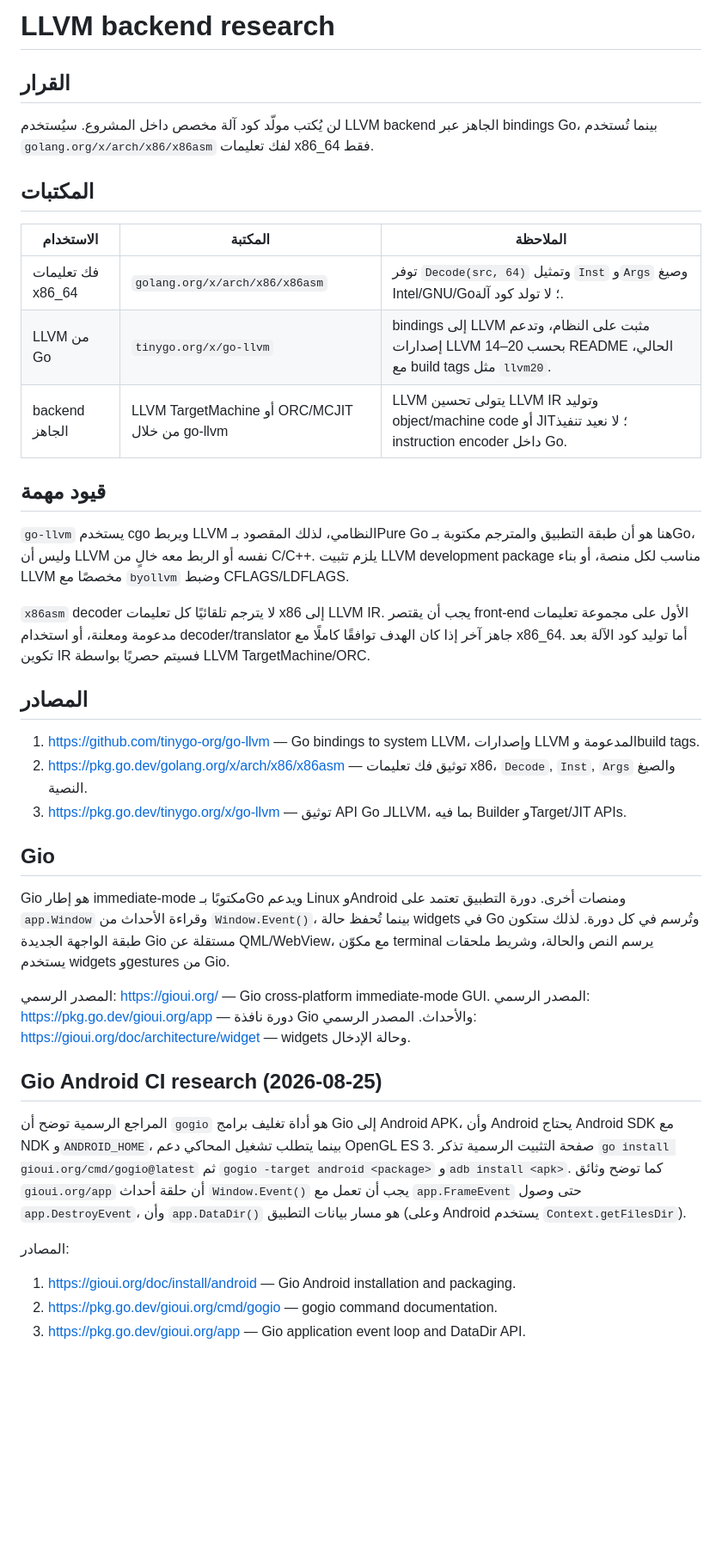
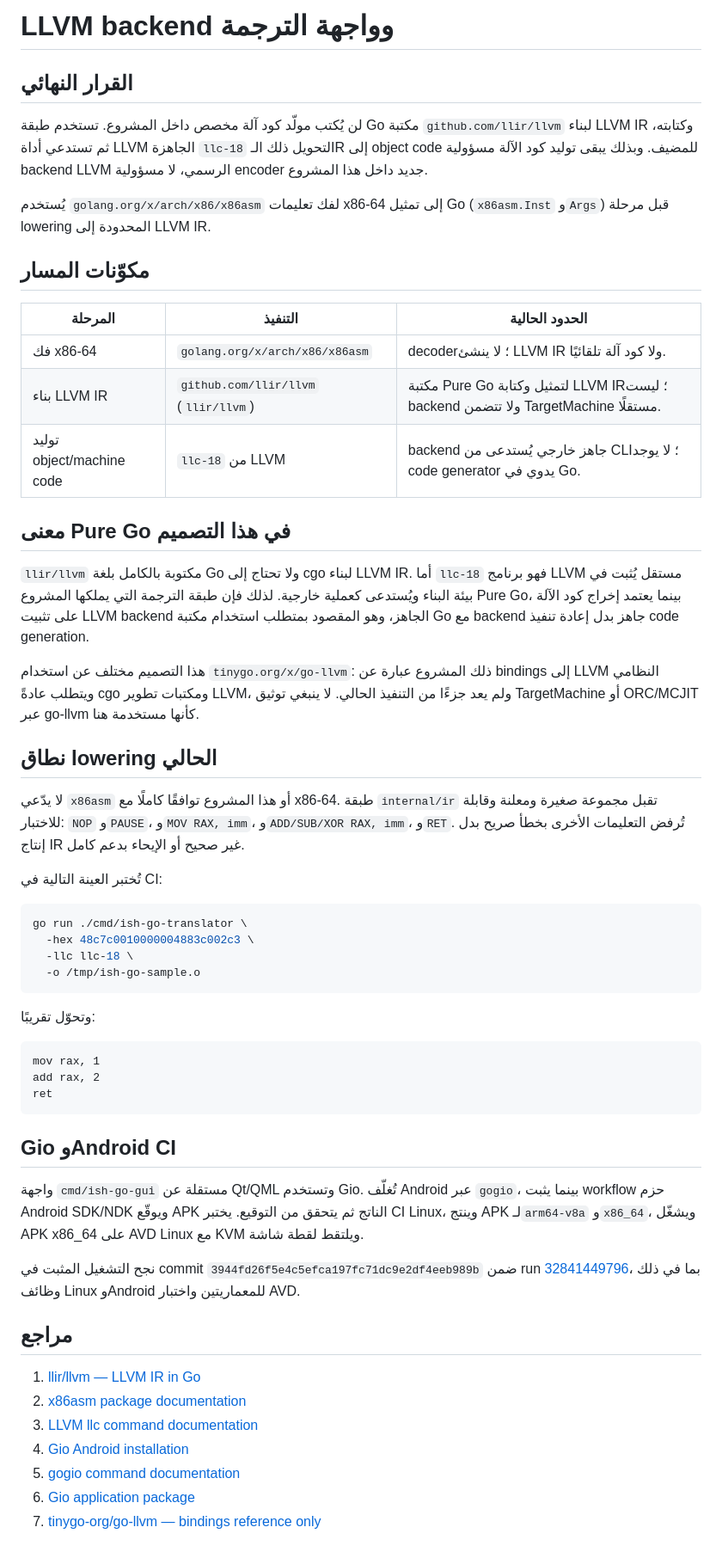
Before and after one commit to mostafa637/mostafa637, a Markdown page: ish-qt-qml/go-port/LLVM-BACKEND-RESEARCH.md, the part around the change. Shown at 86% size. Drawn GitHub-style; blank space fills up the shorter version.

````diff
--- a/ish-qt-qml/go-port/LLVM-BACKEND-RESEARCH.md
+++ b/ish-qt-qml/go-port/LLVM-BACKEND-RESEARCH.md
@@ -1,42 +1,58 @@
-# LLVM backend research
+# LLVM backend وواجهة الترجمة
 
-## القرار
-لن يُكتب مولّد كود آلة مخصص داخل المشروع. سيُستخدم LLVM backend الجاهز عبر bindings Go، بينما تُستخدم `golang.org/x/arch/x86/x86asm` لفك تعليمات x86_64 فقط.
+## القرار النهائي
 
-## المكتبات
+لن يُكتب مولّد كود آلة مخصص داخل المشروع. تستخدم طبقة Go مكتبة `github.com/llir/llvm` لبناء LLVM IR وكتابته، ثم تستدعي أداة LLVM الجاهزة `llc-18` لتحويل ذلك الـIR إلى object code للمضيف. وبذلك يبقى توليد كود الآلة مسؤولية backend LLVM الرسمي، لا مسؤولية encoder جديد داخل هذا المشروع.
 
-| الاستخدام | المكتبة | الملاحظة |
+يُستخدم `golang.org/x/arch/x86/x86asm` لفك تعليمات x86-64 إلى تمثيل Go (`x86asm.Inst` و`Args`) قبل مرحلة lowering المحدودة إلى LLVM IR.
+
+## مكوّنات المسار
+
+| المرحلة | التنفيذ | الحدود الحالية |
 |---|---|---|
-| فك تعليمات x86_64 | `golang.org/x/arch/x86/x86asm` | توفر `Decode(src, 64)` وتمثيل `Inst` و`Args` وصيغ Intel/GNU/Go؛ لا تولد كود آلة. |
-| LLVM من Go | `tinygo.org/x/go-llvm` | bindings إلى LLVM مثبت على النظام، وتدعم إصدارات LLVM 14–20 بحسب README الحالي، مع build tags مثل `llvm20`. |
-| backend الجاهز | LLVM TargetMachine أو ORC/MCJIT من خلال go-llvm | LLVM يتولى تحسين LLVM IR وتوليد object/machine code أو JIT؛ لا نعيد تنفيذ instruction encoder داخل Go. |
+| فك x86-64 | `golang.org/x/arch/x86/x86asm` | decoder؛ لا ينشئ LLVM IR ولا كود آلة تلقائيًا. |
+| بناء LLVM IR | `github.com/llir/llvm` (`llir/llvm`) | مكتبة Pure Go لتمثيل وكتابة LLVM IR؛ ليست backend ولا تتضمن TargetMachine مستقلًا. |
+| توليد object/machine code | `llc-18` من LLVM | backend جاهز خارجي يُستدعى من CLI؛ لا يوجد code generator يدوي في Go. |
 
-## قيود مهمة
+## معنى Pure Go في هذا التصميم
 
-`go-llvm` يستخدم cgo ويربط LLVM النظامي، لذلك المقصود بـPure Go هنا هو أن طبقة التطبيق والمترجم مكتوبة بـGo، وليس أن LLVM نفسه أو الربط معه خالٍ من C/C++. يلزم تثبيت LLVM development package مناسب لكل منصة، أو بناء LLVM مخصصًا مع `byollvm` وضبط CFLAGS/LDFLAGS.
+`llir/llvm` مكتوبة بالكامل بلغة Go ولا تحتاج إلى cgo لبناء LLVM IR. أما `llc-18` فهو برنامج LLVM مستقل يُثبت في بيئة البناء ويُستدعى كعملية خارجية. لذلك فإن طبقة الترجمة التي يملكها المشروع Pure Go، بينما يعتمد إخراج كود الآلة على تثبيت LLVM backend الجاهز، وهو المقصود بمتطلب استخدام مكتبة Go مع backend جاهز بدل إعادة تنفيذ code generation.
 
-`x86asm` decoder لا يترجم تلقائيًا كل تعليمات x86 إلى LLVM IR. يجب أن يقتصر front-end الأول على مجموعة تعليمات مدعومة ومعلنة، أو استخدام decoder/translator جاهز آخر إذا كان الهدف توافقًا كاملًا مع x86_64. أما توليد كود الآلة بعد تكوين IR فسيتم حصريًا بواسطة LLVM TargetMachine/ORC.
+هذا التصميم مختلف عن استخدام `tinygo.org/x/go-llvm`: ذلك المشروع عبارة عن bindings إلى LLVM النظامي ويتطلب عادةً cgo ومكتبات تطوير LLVM، ولم يعد جزءًا من التنفيذ الحالي. لا ينبغي توثيق TargetMachine أو ORC/MCJIT عبر go-llvm كأنها مستخدمة هنا.
 
-## المصادر
+## نطاق lowering الحالي
 
-1. https://github.com/tinygo-org/go-llvm — Go bindings to system LLVM، وإصدارات LLVM المدعومة وbuild tags.
-2. https://pkg.go.dev/golang.org/x/arch/x86/x86asm — توثيق فك تعليمات x86، `Decode`, `Inst`, `Args` والصيغ النصية.
-3. https://pkg.go.dev/tinygo.org/x/go-llvm — توثيق API Go لـLLVM، بما فيه Builder وTarget/JIT APIs.
+لا يدّعي `x86asm` أو هذا المشروع توافقًا كاملًا مع x86-64. طبقة `internal/ir` تقبل مجموعة صغيرة ومعلنة وقابلة للاختبار: `NOP` و`PAUSE`، و`MOV RAX, imm`، و`ADD/SUB/XOR RAX, imm`، و`RET`. تُرفض التعليمات الأخرى بخطأ صريح بدل إنتاج IR غير صحيح أو الإيحاء بدعم كامل.
 
-## Gio
+تُختبر العينة التالية في CI:
 
-Gio هو إطار immediate-mode مكتوبًا بـGo ويدعم Linux وAndroid ومنصات أخرى. دورة التطبيق تعتمد على `app.Window` وقراءة الأحداث من `Window.Event()`، بينما تُحفظ حالة widgets في Go وتُرسم في كل دورة. لذلك ستكون طبقة الواجهة الجديدة Gio مستقلة عن QML/WebView، مع مكوّن terminal يرسم النص والحالة، وشريط ملحقات يستخدم widgets وgestures من Gio.
+```sh
+go run ./cmd/ish-go-translator \
+  -hex 48c7c0010000004883c002c3 \
+  -llc llc-18 \
+  -o /tmp/ish-go-sample.o
+```
 
-المصدر الرسمي: https://gioui.org/ — Gio cross-platform immediate-mode GUI.
-المصدر الرسمي: https://pkg.go.dev/gioui.org/app — دورة نافذة Gio والأحداث.
-المصدر الرسمي: https://gioui.org/doc/architecture/widget — widgets وحالة الإدخال.
+وتحوّل تقريبًا:
 
-## Gio Android CI research (2026-08-25)
+```asm
+mov rax, 1
+add rax, 2
+ret
+```
 
-المراجع الرسمية توضح أن `gogio` هو أداة تغليف برامج Gio إلى Android APK، وأن Android يحتاج Android SDK مع NDK و`ANDROID_HOME`، بينما يتطلب تشغيل المحاكي دعم OpenGL ES 3. صفحة التثبيت الرسمية تذكر `go install gioui.org/cmd/gogio@latest` ثم `gogio -target android <package>` و`adb install <apk>`. كما توضح وثائق `gioui.org/app` أن حلقة أحداث `Window.Event()` يجب أن تعمل مع `app.FrameEvent` حتى وصول `app.DestroyEvent`، وأن `app.DataDir()` هو مسار بيانات التطبيق (وعلى Android يستخدم `Context.getFilesDir`).
+## Gio وAndroid CI
 
-المصادر:
+واجهة `cmd/ish-go-gui` مستقلة عن Qt/QML وتستخدم Gio. تُغلّف Android عبر `gogio`، بينما يثبت workflow حزم Android SDK/NDK ويوقّع APK الناتج ثم يتحقق من التوقيع. يختبر CI Linux، وينتج APK لـ`arm64-v8a` و`x86_64`، ويشغّل APK x86_64 على AVD Linux مع KVM ويلتقط لقطة شاشة.
 
-1. https://gioui.org/doc/install/android — Gio Android installation and packaging.
-2. https://pkg.go.dev/gioui.org/cmd/gogio — gogio command documentation.
-3. https://pkg.go.dev/gioui.org/app — Gio application event loop and DataDir API.
+نجح التشغيل المثبت في commit `3944fd26f5e4c5efca197fc71dc9e2df4eeb989b` ضمن run [32841449796](https://github.com/mostafa637/mostafa637/actions/runs/32841449796)، بما في ذلك وظائف Linux وAndroid للمعماريتين واختبار AVD.
+
+## مراجع
+
+1. [llir/llvm — LLVM IR in Go](https://github.com/llir/llvm)
+2. [x86asm package documentation](https://pkg.go.dev/golang.org/x/arch/x86/x86asm)
+3. [LLVM llc command documentation](https://llvm.org/docs/CommandGuide/llc.html)
+4. [Gio Android installation](https://gioui.org/doc/install/android)
+5. [gogio command documentation](https://pkg.go.dev/gioui.org/cmd/gogio)
+6. [Gio application package](https://pkg.go.dev/gioui.org/app)
+7. [tinygo-org/go-llvm — bindings reference only](https://github.com/tinygo-org/go-llvm)
````
Also changed, not shown: ish-qt-qml/go-port/README.md (+16 -6 lines).
